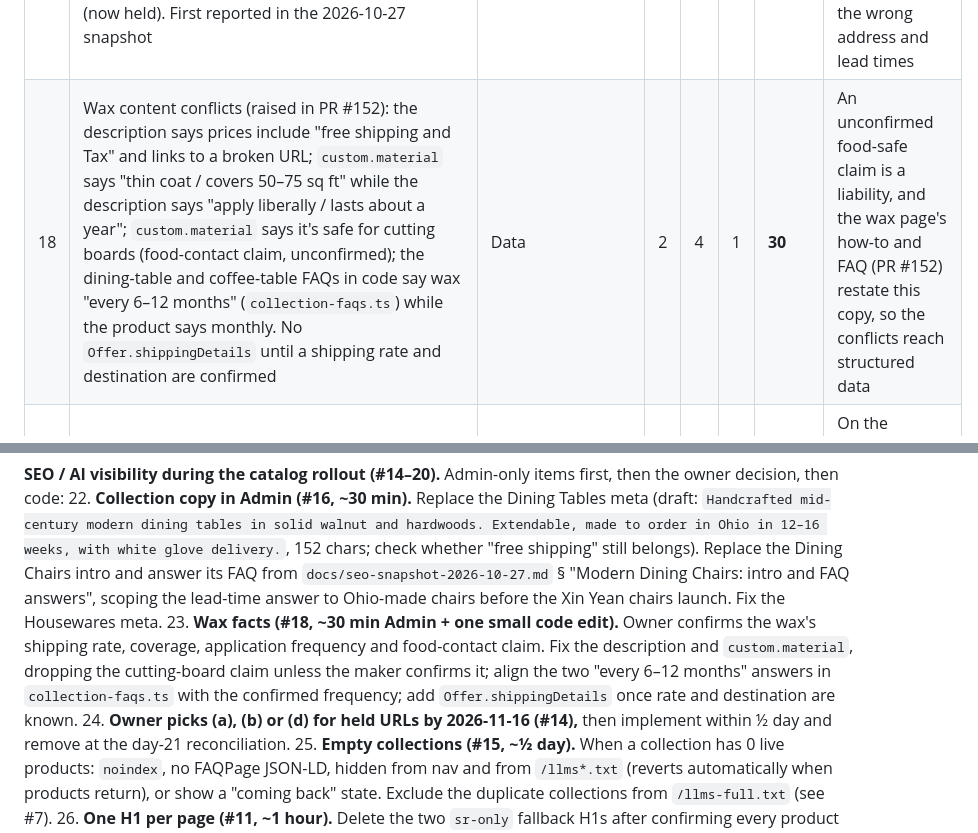
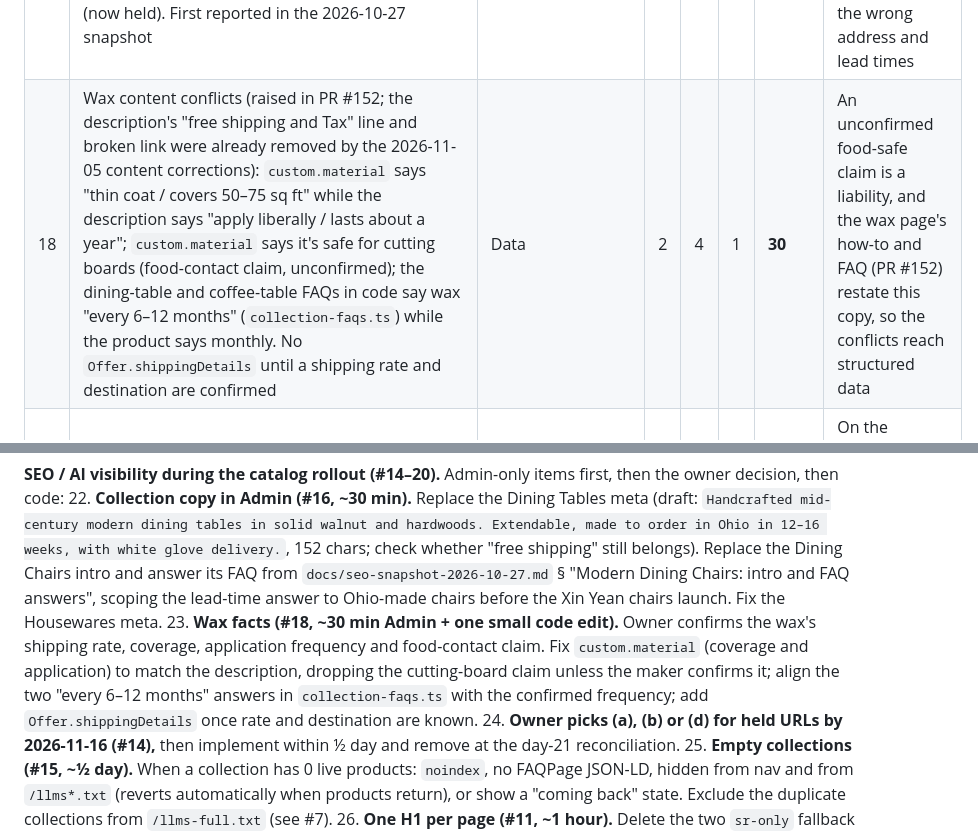
Before and after one commit to rwlarow-ui/moderncre8ve-hydrogen, a Markdown page: docs/tech-debt-2026-10.md, 2 parts joined by grey strips. Drawn GitHub-style.

Commit message:
docs(tech-debt): drop the wax description issue already fixed on 2026-11-05
Co-Authored-By: Claude Opus 5.5 <noreply@anthropic.com>
Claude-Session: https://claude.ai/code/session_0178LjWfbgqDT7Aumig3EHZM

```diff
--- a/docs/tech-debt-2026-10.md
+++ b/docs/tech-debt-2026-10.md
@@ -36,7 +36,7 @@
 | 15 | Collections surfaced with nothing behind them: during the hold `/collections/modern-dining-chairs` and `/collections/mid-century-modern-coffee-tables` have 0 products, and `handmade-modern-bed-frames` (canonical `/collections/bedroom`) has 1, yet they render `index,follow` (`seo.server.ts` hard-codes `noIndex: false`), emit FAQPage JSON-LD whenever `collectionFaqs[handle]` exists, and stay in nav. `/llms-full.txt` also lists overlapping collections ("Featured", "All Products", …) because `llms.server.ts` reads `collections(first: 50)` unfiltered | Code | 3 | 3 | 2 | **24** | Empty category pages in the index read as a dead store to Google and to assistants, and duplicate collections blur the llms catalog |
 | 16 | Collection copy in Shopify contradicts site facts: the Mid-Century Modern Dining Tables SEO meta promises "free shipping and lifetime warranty" (warranty copy is Barkman's 1 year since PR #139); the Dining Chairs intro mentions teak (not sold) and 4 of the 5 FAQ questions in its Shopify description have no answer, while the FAQPage JSON-LD comes from the 5 answered questions in `collection-faqs.ts`; the Housewares meta misspells the brand ("Modern Crea8ive") and says "Best Cost Guaranteed" | Data | 3 | 4 | 1 | **35** | A search snippet promising a lifetime warranty is a claim customers can hold you to, and assistants repeat snippets |
 | 17 | Off-site listings are stale: Houzz shows Beachwood, OH 44122 (actual: 1400 E 36th St, Suite 2802A, Cleveland, OH 44114); CustomMade's Sputnik listing says "ships in 6 weeks"; Wescover lists the Payne quick-ship and the Santa Monica Extension (now held). First reported in the 2026-10-27 snapshot | Data | 3 | 3 | 2 | **24** | When the site doesn't surface, assistants cite these listings, so they spread the wrong address and lead times |
-| 18 | Wax content conflicts (raised in PR #152): the description says prices include "free shipping and Tax" and links to a broken URL; `custom.material` says "thin coat / covers 50–75 sq ft" while the description says "apply liberally / lasts about a year"; `custom.material` says it's safe for cutting boards (food-contact claim, unconfirmed); the dining-table and coffee-table FAQs in code say wax "every 6–12 months" (`collection-faqs.ts`) while the product says monthly. No `Offer.shippingDetails` until a shipping rate and destination are confirmed | Data | 2 | 4 | 1 | **30** | An unconfirmed food-safe claim is a liability, and the wax page's how-to and FAQ (PR #152) restate this copy, so the conflicts reach structured data |
+| 18 | Wax content conflicts (raised in PR #152; the description's "free shipping and Tax" line and broken link were already removed by the 2026-11-05 content corrections): `custom.material` says "thin coat / covers 50–75 sq ft" while the description says "apply liberally / lasts about a year"; `custom.material` says it's safe for cutting boards (food-contact claim, unconfirmed); the dining-table and coffee-table FAQs in code say wax "every 6–12 months" (`collection-faqs.ts`) while the product says monthly. No `Offer.shippingDetails` until a shipping rate and destination are confirmed | Data | 2 | 4 | 1 | **30** | An unconfirmed food-safe claim is a liability, and the wax page's how-to and FAQ (PR #152) restate this copy, so the conflicts reach structured data |
 | 19 | `engines.node` is `>=20`, but 7 test files import `.ts` directly under `node --test` (`test:relations`, `test:specs`, `test:dimensions`, `test:product-class`, `test:wood-care`, `test:piece-request`, and `tests/page-indexing.test.mjs`, which has no npm script). That only works where Node strips types by default (22.18+); CI uses `lts/*`. Raised by Codex on PR #152, deferred | Infrastructure | 2 | 2 | 1 | **20** | On the declared minimum Node these tests fail before running, so a contributor or a pinned CI image gets false failures |
 | 20 | Duplicate or legacy URLs still indexed: the `/en-it` locale (in `COUNTRIES` in `app/utils/const.ts`, so every page has an en-it hreflang alternate and an `/en-it` copy) and old Liquid-store pages on `moderncre8ve.myshopify.com` with "ships within 8 weeks" (issue #62) | Infrastructure | 2 | 3 | 2 | **20** | Search shows old lead times and a duplicate Italian-market copy of every page |
 
@@ -104,7 +104,7 @@
 
 **SEO / AI visibility during the catalog rollout (#14–20).** Admin-only items first, then the owner decision, then code:
 22. **Collection copy in Admin (#16, ~30 min).** Replace the Dining Tables meta (draft: `Handcrafted mid-century modern dining tables in solid walnut and hardwoods. Extendable, made to order in Ohio in 12–16 weeks, with white glove delivery.`, 152 chars; check whether "free shipping" still belongs). Replace the Dining Chairs intro and answer its FAQ from `docs/seo-snapshot-2026-10-27.md` § "Modern Dining Chairs: intro and FAQ answers", scoping the lead-time answer to Ohio-made chairs before the Xin Yean chairs launch. Fix the Housewares meta.
-23. **Wax facts (#18, ~30 min Admin + one small code edit).** Owner confirms the wax's shipping rate, coverage, application frequency and food-contact claim. Fix the description and `custom.material`, dropping the cutting-board claim unless the maker confirms it; align the two "every 6–12 months" answers in `collection-faqs.ts` with the confirmed frequency; add `Offer.shippingDetails` once rate and destination are known.
+23. **Wax facts (#18, ~30 min Admin + one small code edit).** Owner confirms the wax's shipping rate, coverage, application frequency and food-contact claim. Fix `custom.material` (coverage and application) to match the description, dropping the cutting-board claim unless the maker confirms it; align the two "every 6–12 months" answers in `collection-faqs.ts` with the confirmed frequency; add `Offer.shippingDetails` once rate and destination are known.
 24. **Owner picks (a), (b) or (d) for held URLs by 2026-11-16 (#14),** then implement within ½ day and remove at the day-21 reconciliation.
 25. **Empty collections (#15, ~½ day).** When a collection has 0 live products: `noindex`, no FAQPage JSON-LD, hidden from nav and from `/llms*.txt` (reverts automatically when products return), or show a "coming back" state. Exclude the duplicate collections from `/llms-full.txt` (see #7).
 26. **One H1 per page (#11, ~1 hour).** Delete the two `sr-only` fallback H1s after confirming every product composition renders `main-product` and every collection composition renders `collection-filters` (`app/page-builder/pages/default-collection.ts`). Make the optional `product-details.tsx` H1→H2 guard in step 10 required.
```
